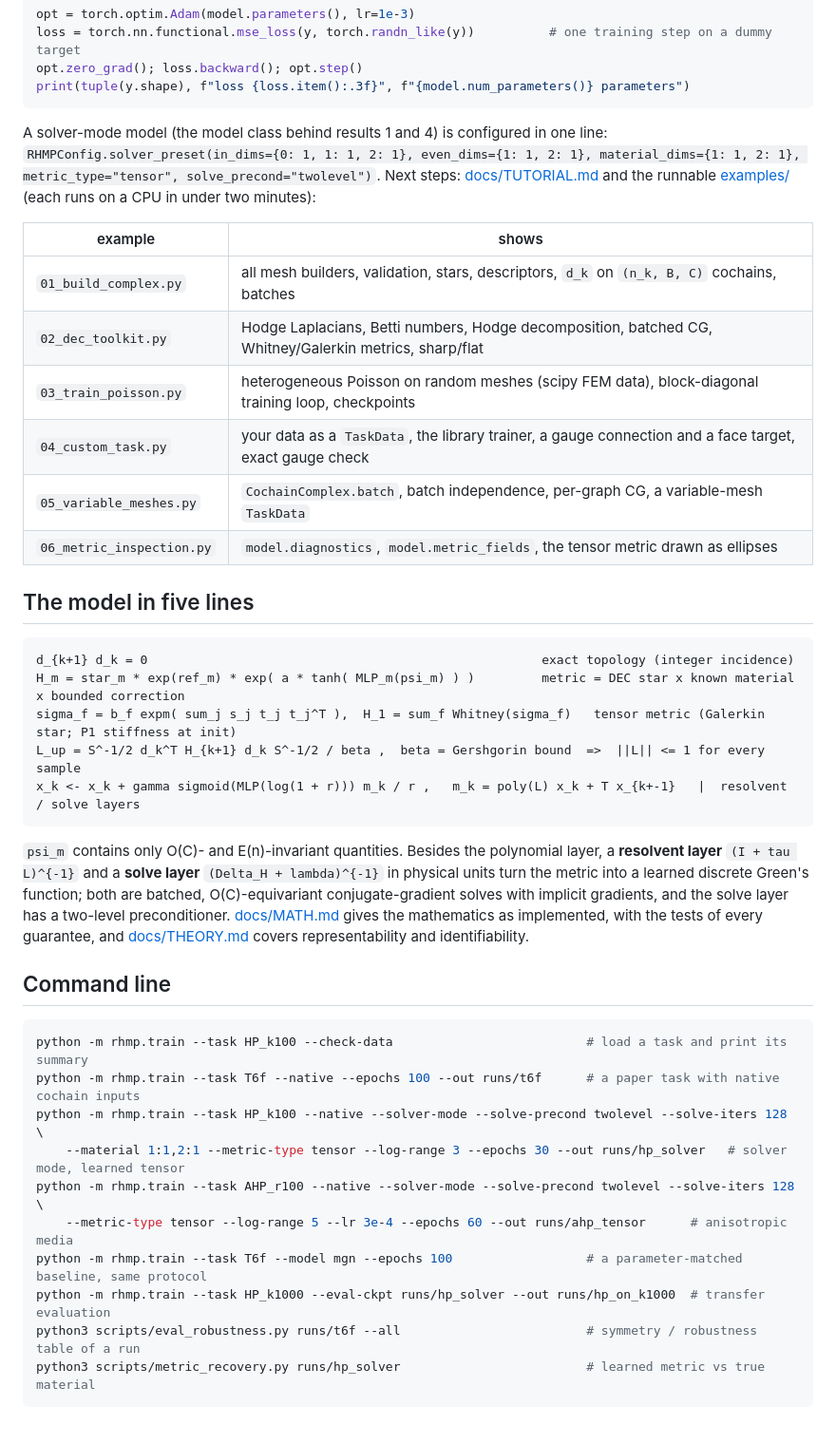
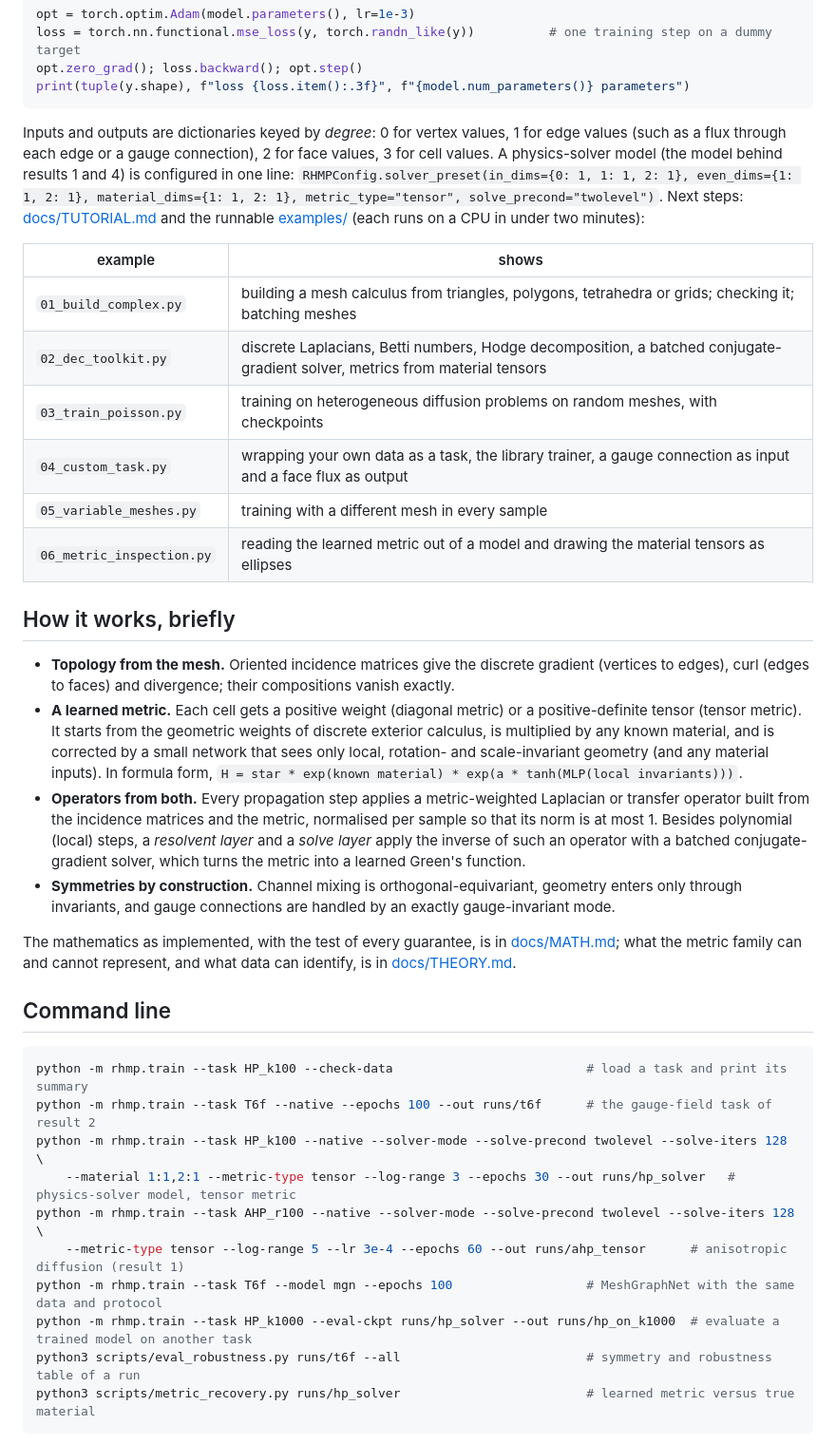
Before and after one commit to ContinuumCoder/Riemannian-Hodge-Message-Passing, a Markdown page: README.md, the part around one of its changes. Shown at 95% size. Drawn GitHub-style.

Commit message:
README: plain-language rewrite (task names explained, model classes defined, formulas moved to the docs)

````diff
--- a/README.md
+++ b/README.md
@@ -115,49 +132,53 @@ opt.zero_grad(); loss.backward(); opt.step()
 print(tuple(y.shape), f"loss {loss.item():.3f}", f"{model.num_parameters()} parameters")
 ```
 
-A solver-mode model (the model class behind results 1 and 4) is configured in one line:
+Inputs and outputs are dictionaries keyed by *degree*: 0 for vertex values, 1 for edge values (such as a flux
+through each edge or a gauge connection), 2 for face values, 3 for cell values.  A physics-solver model (the model
+behind results 1 and 4) is configured in one line:
 `RHMPConfig.solver_preset(in_dims={0: 1, 1: 1, 2: 1}, even_dims={1: 1, 2: 1}, material_dims={1: 1, 2: 1},
 metric_type="tensor", solve_precond="twolevel")`.  Next steps: [docs/TUTORIAL.md](docs/TUTORIAL.md) and the runnable
 [examples/](examples) (each runs on a CPU in under two minutes):
 
 | example | shows |
 |---|---|
-| `01_build_complex.py` | all mesh builders, validation, stars, descriptors, `d_k` on `(n_k, B, C)` cochains, batches |
-| `02_dec_toolkit.py` | Hodge Laplacians, Betti numbers, Hodge decomposition, batched CG, Whitney/Galerkin metrics, sharp/flat |
-| `03_train_poisson.py` | heterogeneous Poisson on random meshes (scipy FEM data), block-diagonal training loop, checkpoints |
-| `04_custom_task.py` | your data as a `TaskData`, the library trainer, a gauge connection and a face target, exact gauge check |
-| `05_variable_meshes.py` | `CochainComplex.batch`, batch independence, per-graph CG, a variable-mesh `TaskData` |
-| `06_metric_inspection.py` | `model.diagnostics`, `model.metric_fields`, the tensor metric drawn as ellipses |
+| `01_build_complex.py` | building a mesh calculus from triangles, polygons, tetrahedra or grids; checking it; batching meshes |
+| `02_dec_toolkit.py` | discrete Laplacians, Betti numbers, Hodge decomposition, a batched conjugate-gradient solver, metrics from material tensors |
+| `03_train_poisson.py` | training on heterogeneous diffusion problems on random meshes, with checkpoints |
+| `04_custom_task.py` | wrapping your own data as a task, the library trainer, a gauge connection as input and a face flux as output |
+| `05_variable_meshes.py` | training with a different mesh in every sample |
+| `06_metric_inspection.py` | reading the learned metric out of a model and drawing the material tensors as ellipses |
 
-## The model in five lines
+## How it works, briefly
 
-```
-d_{k+1} d_k = 0                                                     exact topology (integer incidence)
-H_m = star_m * exp(ref_m) * exp( a * tanh( MLP_m(psi_m) ) )         metric = DEC star x known material x bounded correction
-sigma_f = b_f expm( sum_j s_j t_j t_j^T ),  H_1 = sum_f Whitney(sigma_f)   tensor metric (Galerkin star; P1 stiffness at init)
-L_up = S^-1/2 d_k^T H_{k+1} d_k S^-1/2 / beta ,  beta = Gershgorin bound  =>  ||L|| <= 1 for every sample
-x_k <- x_k + gamma sigmoid(MLP(log(1 + r))) m_k / r ,   m_k = poly(L) x_k + T x_{k+-1}   |  resolvent / solve layers
-```
+* **Topology from the mesh.**  Oriented incidence matrices give the discrete gradient (vertices to edges), curl
+  (edges to faces) and divergence; their compositions vanish exactly.
+* **A learned metric.**  Each cell gets a positive weight (diagonal metric) or a positive-definite tensor (tensor
+  metric).  It starts from the geometric weights of discrete exterior calculus, is multiplied by any known material,
+  and is corrected by a small network that sees only local, rotation- and scale-invariant geometry (and any material
+  inputs).  In formula form, `H = star * exp(known material) * exp(a * tanh(MLP(local invariants)))`.
+* **Operators from both.**  Every propagation step applies a metric-weighted Laplacian or transfer operator built
+  from the incidence matrices and the metric, normalised per sample so that its norm is at most 1.  Besides
+  polynomial (local) steps, a *resolvent layer* and a *solve layer* apply the inverse of such an operator with a
+  batched conjugate-gradient solver, which turns the metric into a learned Green's function.
+* **Symmetries by construction.**  Channel mixing is orthogonal-equivariant, geometry enters only through invariants,
+  and gauge connections are handled by an exactly gauge-invariant mode.
 
-`psi_m` contains only O(C)- and E(n)-invariant quantities.  Besides the polynomial layer, a **resolvent layer**
-`(I + tau L)^{-1}` and a **solve layer** `(Delta_H + lambda)^{-1}` in physical units turn the metric into a learned
-discrete Green's function; both are batched, O(C)-equivariant conjugate-gradient solves with implicit gradients, and the
-solve layer has a two-level preconditioner.  [docs/MATH.md](docs/MATH.md) gives the mathematics as implemented, with the
-tests of every guarantee, and [docs/THEORY.md](docs/THEORY.md) covers representability and identifiability.
+The mathematics as implemented, with the test of every guarantee, is in [docs/MATH.md](docs/MATH.md); what the
+metric family can and cannot represent, and what data can identify, is in [docs/THEORY.md](docs/THEORY.md).
 
 ## Command line
 
 ```bash
 python -m rhmp.train --task HP_k100 --check-data                          # load a task and print its summary
-python -m rhmp.train --task T6f --native --epochs 100 --out runs/t6f      # a paper task with native cochain inputs
+python -m rhmp.train --task T6f --native --epochs 100 --out runs/t6f      # the gauge-field task of result 2
 python -m rhmp.train --task HP_k100 --native --solver-mode --solve-precond twolevel --solve-iters 128 \
-    --material 1:1,2:1 --metric-type tensor --log-range 3 --epochs 30 --out runs/hp_solver   # solver mode, learned tensor
+    --material 1:1,2:1 --metric-type tensor --log-range 3 --epochs 30 --out runs/hp_solver   # physics-solver model, tensor metric
 python -m rhmp.train --task AHP_r100 --native --solver-mode --solve-precond twolevel --solve-iters 128 \
-    --metric-type tensor --log-range 5 --lr 3e-4 --epochs 60 --out runs/ahp_tensor      # anisotropic media
-python -m rhmp.train --task T6f --model mgn --epochs 100                  # a parameter-matched baseline, same protocol
-python -m rhmp.train --task HP_k1000 --eval-ckpt runs/hp_solver --out runs/hp_on_k1000  # transfer evaluation
-python3 scripts/eval_robustness.py runs/t6f --all                         # symmetry / robustness table of a run
-python3 scripts/metric_recovery.py runs/hp_solver                         # learned metric vs true material
+    --metric-type tensor --log-range 5 --lr 3e-4 --epochs 60 --out runs/ahp_tensor      # anisotropic diffusion (result 1)
+python -m rhmp.train --task T6f --model mgn --epochs 100                  # MeshGraphNet with the same data and protocol
+python -m rhmp.train --task HP_k1000 --eval-ckpt runs/hp_solver --out runs/hp_on_k1000  # evaluate a trained model on another task
+python3 scripts/eval_robustness.py runs/t6f --all                         # symmetry and robustness table of a run
+python3 scripts/metric_recovery.py runs/hp_solver                         # learned metric versus true material
 ```
 
 Every option of `RHMPConfig` has a flag (`--layers poly,resolvent,poly`, `--metric-ref 1:0`, `--latent 1:8`,
````
Also changed, not shown: other parts of README.md (+122 -91 lines).
